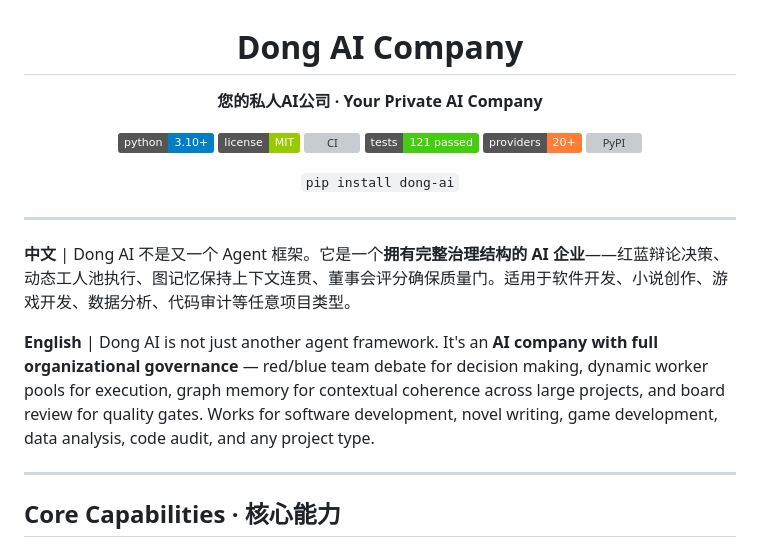
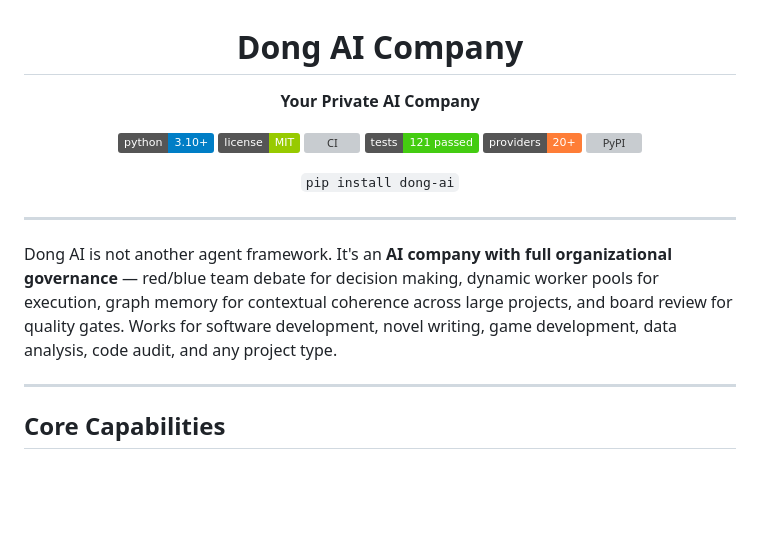
Before and after one commit to Dong04-123/Dong-AI-Company, a Markdown page: README.md, the part around one of its changes. Drawn GitHub-style; badges without logos; blank space fills up the shorter version; grey boxes are pictures that could not be loaded.

```diff
--- a/README.md
+++ b/README.md
@@ -2,7 +2,7 @@
 
 # Dong AI Company
 
-**您的私人AI公司 · Your Private AI Company**
+**Your Private AI Company**
 
 [![Python](https://img.shields.io/badge/python-3.10%2B-blue)](https://python.org)
 [![License](https://img.shields.io/badge/license-MIT-green)](LICENSE)
@@ -17,11 +17,9 @@
 
 ---
 
-**中文** | Dong AI 不是又一个 Agent 框架。它是一个**拥有完整治理结构的 AI 企业**——红蓝辩论决策、动态工人池执行、图记忆保持上下文连贯、董事会评分确保质量门。适用于软件开发、小说创作、游戏开发、数据分析、代码审计等任意项目类型。
-
-**English** | Dong AI is not just another agent framework. It's an **AI company with full organizational governance** — red/blue team debate for decision making, dynamic worker pools for execution, graph memory for contextual coherence across large projects, and board review for quality gates. Works for software development, novel writing, game development, data analysis, code audit, and any project type.
+Dong AI is not another agent framework. It's an **AI company with full organizational governance** — red/blue team debate for decision making, dynamic worker pools for execution, graph memory for contextual coherence across large projects, and board review for quality gates. Works for software development, novel writing, game development, data analysis, code audit, and any project type.
 
 ---
 
-## Core Capabilities · 核心能力
+## Core Capabilities
 
```
Also changed, not shown: other parts of README.md (+55 -53 lines).
